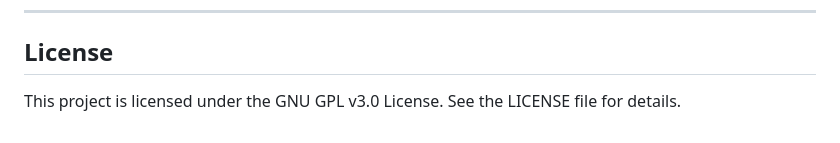
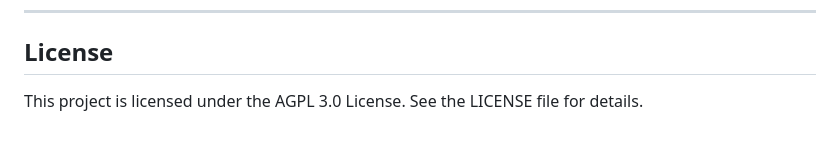
Before and after one commit to FMAWrath2069/Palworld-Dashboard, a Markdown page: README.md, the part around the change. Drawn GitHub-style.

```diff
--- a/README.md
+++ b/README.md
@@ -337,4 +337,4 @@ https://github.com/FMAWrath2069/Palworld-Dashboard/issues
 
 ## License
 
-This project is licensed under the GNU GPL v3.0 License. See the LICENSE file for details.
+This project is licensed under the AGPL 3.0 License. See the LICENSE file for details.
```
